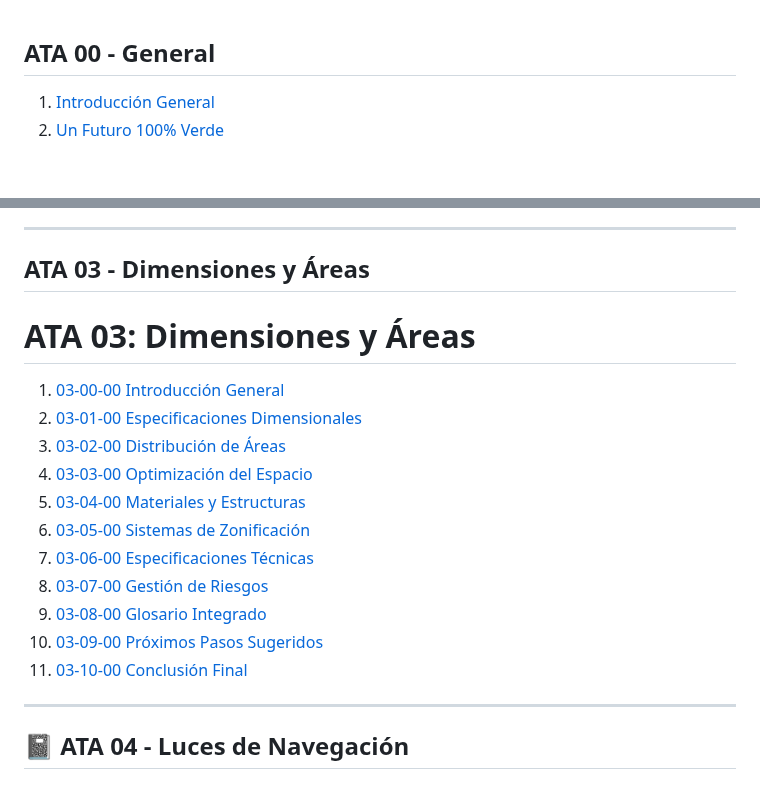
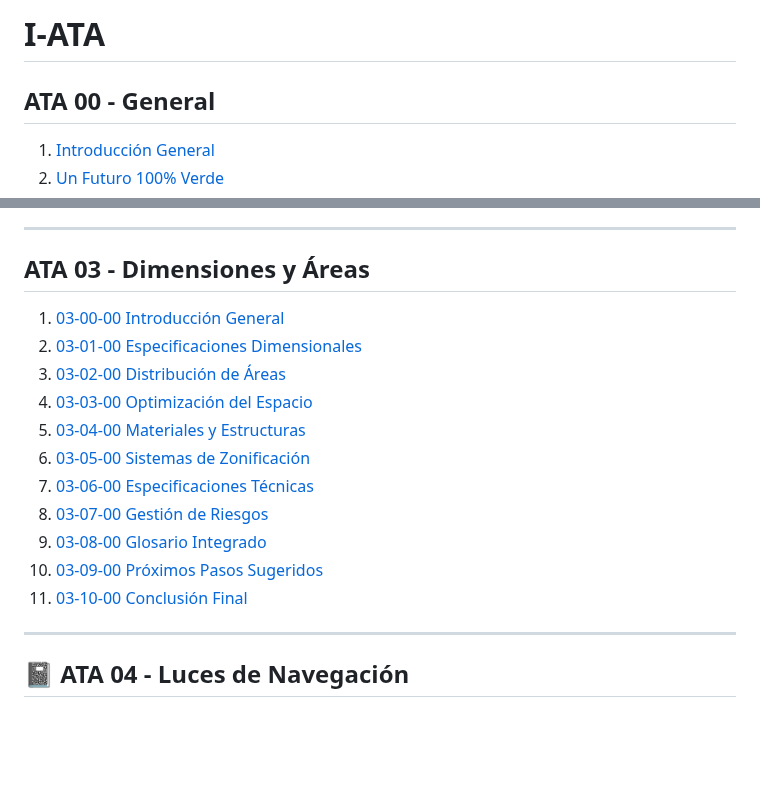
Before and after one commit to Robbbo-T/GAIA-AIR, a Markdown page: ATA.md, 2 parts joined by grey strips. GitHub-like rendering; blank space fills up the shorter version.

```diff
--- a/ATA.md
+++ b/ATA.md
@@ -1,3 +1,5 @@
+# I-ATA
+
 ## **ATA 00 - General**
 
 1. [Introducción General](#introducción-general)
@@ -44,9 +47,6 @@
 
 ## **ATA 03 - Dimensiones y Áreas**
 
-# **ATA 03: Dimensiones y Áreas**
-
-
 1. [03-00-00 Introducción General](#030000-introducción-general)
 2. [03-01-00 Especificaciones Dimensionales](#030100-especificaciones-dimensionales)
 3. [03-02-00 Distribución de Áreas](#030200-distribución-de-áreas)
@@ -58,6 +58,7 @@
 9. [03-08-00 Glosario Integrado](#030800-glosario-integrado)
 10. [03-09-00 Próximos Pasos Sugeridos](#030900-próximos-pasos-sugeridos)
 11. [03-10-00 Conclusión Final](#031000-conclusión-final)
+
 ---
 
 ## 📓 **ATA 04 - Luces de Navegación**
```
Also changed, not shown: other parts of ATA.md (+1 -0 lines).
